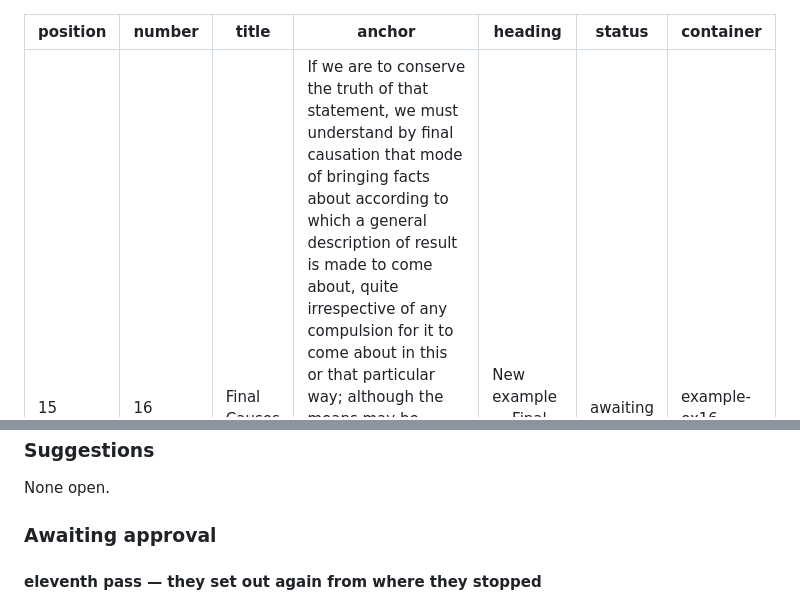
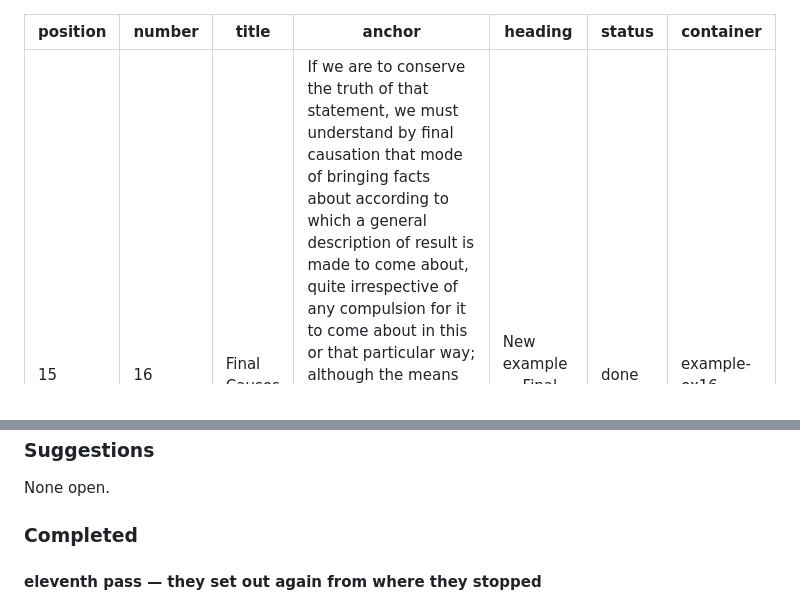
Before and after one commit to Niall-Roe/niall-roe.github.io, a Markdown page: Kets/notes/15-new-example-final-causes.md, 2 parts joined by grey strips. Drawn GitHub-style.

```diff
--- a/Kets/notes/15-new-example-final-causes.md
+++ b/Kets/notes/15-new-example-final-causes.md
@@ -4,7 +4,7 @@ number: 16
 title: "Final Causes"
 anchor: "If we are to conserve the truth of that statement, we must understand by final causation that mode of bringing facts about according to which a general description of result is made to come about, quite irrespective of any compulsion for it to come about in this or that particular way; although the means may be adapted to the end. The general result may be brought about at one time in one way, and at another time in another way. Final causation does not determine in what particular way it is to be brought about, but only that the result shall have a certain general character."
 heading: "New example — Final Causes"
-status: awaiting
+status: done
 container: example-ex16
 ---
 ### Text
@@ -15,7 +15,7 @@ container: example-ex16
 
 None open.
 
-### Awaiting approval
+### Completed
 
 #### eleventh pass — they set out again from where they stopped
 Corrected: play now sends them on from wherever they walked to, not back to their starting points
```
Also changed, not shown: Kets/notes/08-new-example-merge.md (+2 -2 lines).
